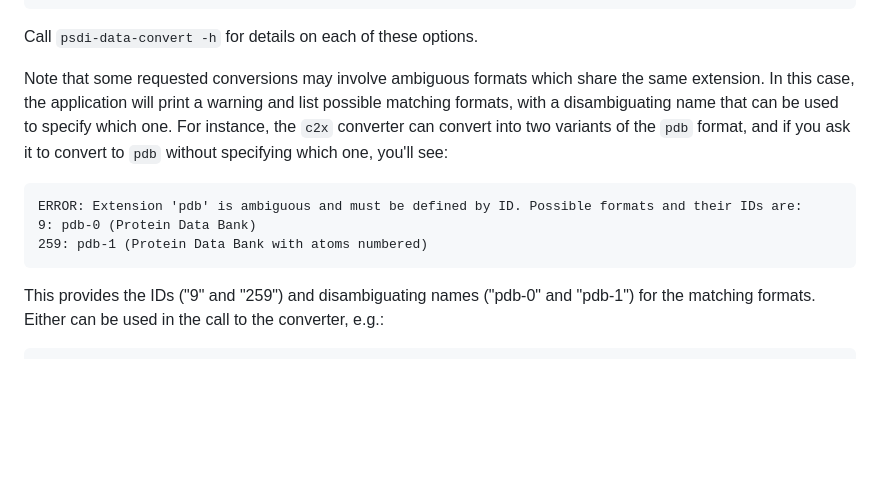
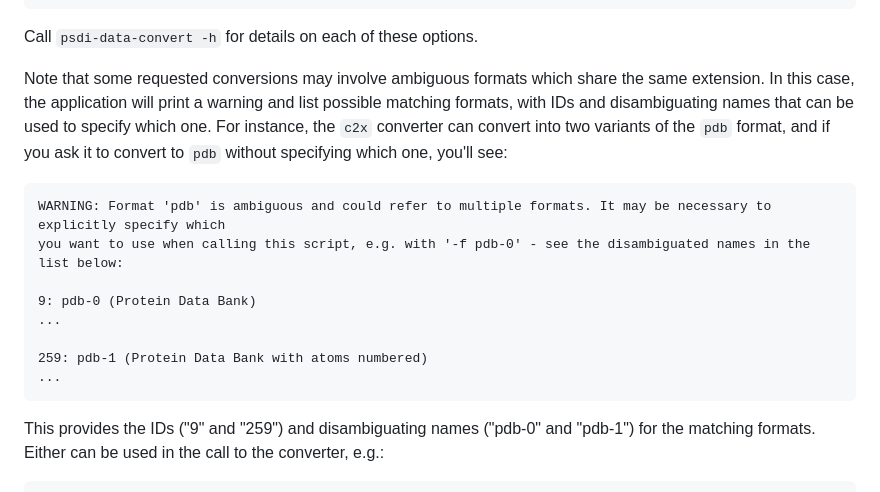
Before and after one commit to PSDI-UK/psdi-data-conversion, a Markdown page: README.md, the part around one of its changes. Rendered like a GitHub page; blank space fills up the shorter version.

````diff
--- a/README.md
+++ b/README.md
@@ -235,12 +235,17 @@ options] [-s/--strict] [--nc/--no-check] [-q/--quiet] [-g/--log-file <log file n
 
 Call `psdi-data-convert -h` for details on each of these options.
 
-Note that some requested conversions may involve ambiguous formats which share the same extension. In this case, the application will print a warning and list possible matching formats, with a disambiguating name that can be used to specify which one. For instance, the `c2x` converter can convert into two variants of the `pdb` format, and if you ask it to convert to `pdb` without specifying which one, you'll see:
+Note that some requested conversions may involve ambiguous formats which share the same extension. In this case, the application will print a warning and list possible matching formats, with IDs and disambiguating names that can be used to specify which one. For instance, the `c2x` converter can convert into two variants of the `pdb` format, and if you ask it to convert to `pdb` without specifying which one, you'll see:
 
 ```
-ERROR: Extension 'pdb' is ambiguous and must be defined by ID. Possible formats and their IDs are:
+WARNING: Format 'pdb' is ambiguous and could refer to multiple formats. It may be necessary to explicitly specify which
+you want to use when calling this script, e.g. with '-f pdb-0' - see the disambiguated names in the list below:
+
 9: pdb-0 (Protein Data Bank)
+...
+
 259: pdb-1 (Protein Data Bank with atoms numbered)
+...
 ```
 
 This provides the IDs ("9" and "259") and disambiguating names ("pdb-0" and "pdb-1") for the matching formats. Either can be used in the call to the converter, e.g.:
````
Also changed, not shown: other parts of README.md (+39 -8 lines).
